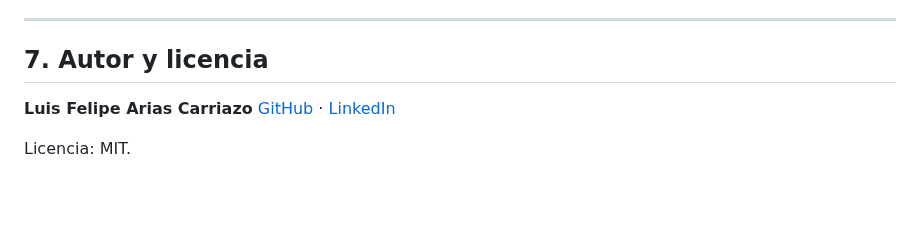
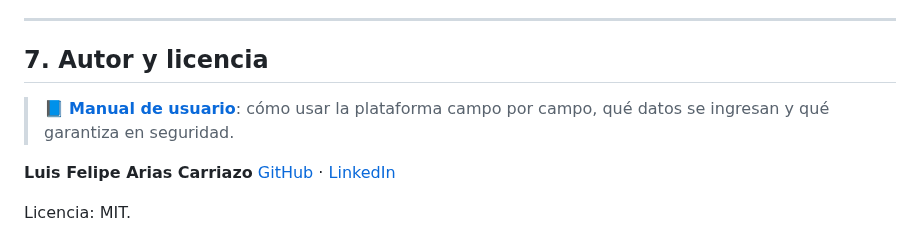
Before and after one commit to lariasca1994/SysPulse, a Markdown page: README.md, the part around the change. GitHub-like rendering; blank space fills up the shorter version.

```diff
--- a/README.md
+++ b/README.md
@@ -363,6 +363,8 @@ y configurar el MFA.
 
 ## 7. Autor y licencia
 
+> 📘 **[Manual de usuario](docs/MANUAL.md)**: cómo usar la plataforma campo por campo, qué datos se ingresan y qué garantiza en seguridad.
+
 **Luis Felipe Arias Carriazo**
 [GitHub](https://github.com/lariasca1994) · [LinkedIn](https://linkedin.com/in/lfac1)
 
```
Also changed, not shown: docs/MANUAL.md (added, +183 -0 lines), docs/img/manual/01-login.png (added), docs/img/manual/02-registro.png (added), docs/img/manual/03-olvide.png (added).
